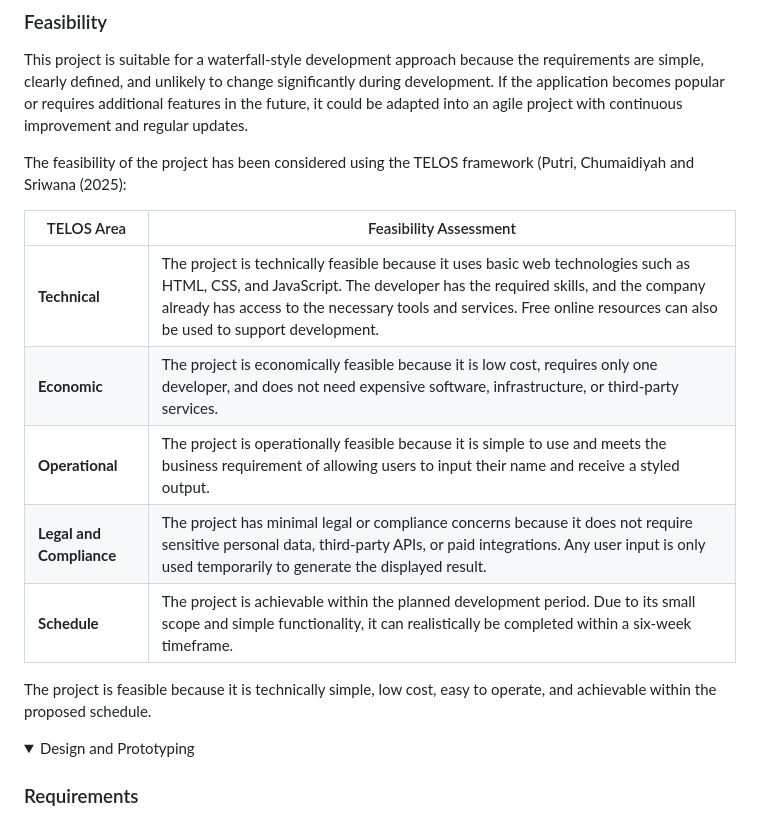
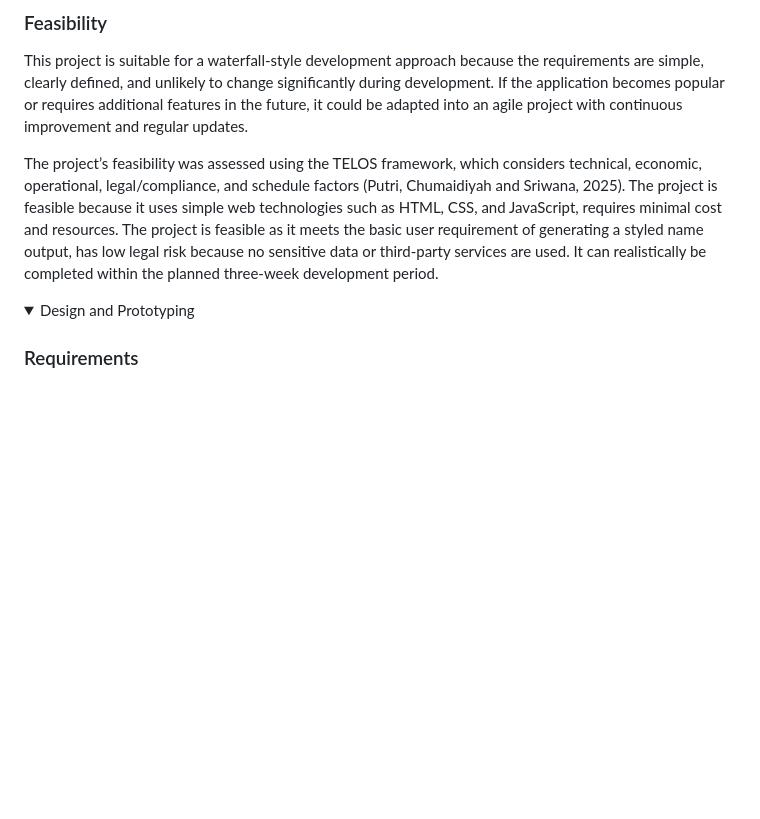
Before and after one commit to jp3379a-nulondon/Formative---Software-Engineering-Year-3, a Markdown page: README.md, the part around one of its changes. GitHub-like rendering; folded sections open; blank space fills up the shorter version.

```diff
--- a/README.md
+++ b/README.md
@@ -26,17 +26,7 @@ The business requirement is to provide a simple and interactive user experience
 
 This project is suitable for a waterfall-style development approach because the requirements are simple, clearly defined, and unlikely to change significantly during development. If the application becomes popular or requires additional features in the future, it could be adapted into an agile project with continuous improvement and regular updates.
 
-The feasibility of the project has been considered using the TELOS framework (Putri, Chumaidiyah and Sriwana (2025):
-
-| TELOS Area | Feasibility Assessment |
-|---|---|
-| **Technical** | The project is technically feasible because it uses basic web technologies such as HTML, CSS, and JavaScript. The developer has the required skills, and the company already has access to the necessary tools and services. Free online resources can also be used to support development. |
-| **Economic** | The project is economically feasible because it is low cost, requires only one developer, and does not need expensive software, infrastructure, or third-party services. |
-| **Operational** | The project is operationally feasible because it is simple to use and meets the business requirement of allowing users to input their name and receive a styled output. |
-| **Legal and Compliance** | The project has minimal legal or compliance concerns because it does not require sensitive personal data, third-party APIs, or paid integrations. Any user input is only used temporarily to generate the displayed result. |
-| **Schedule** | The project is achievable within the planned development period. Due to its small scope and simple functionality, it can realistically be completed within a six-week timeframe. |
-
-The project is feasible because it is technically simple, low cost, easy to operate, and achievable within the proposed schedule.
+The project’s feasibility was assessed using the TELOS framework, which considers technical, economic, operational, legal/compliance, and schedule factors (Putri, Chumaidiyah and Sriwana, 2025). The project is feasible because it uses simple web technologies such as HTML, CSS, and JavaScript, requires minimal cost and resources. The project is feasible as it meets the basic user requirement of generating a styled name output, has low legal risk because no sensitive data or third-party services are used. It can realistically be completed within the planned three-week development period.
 
 </details>
 
```
Also changed, not shown: other parts of README.md (+68 -5 lines).
